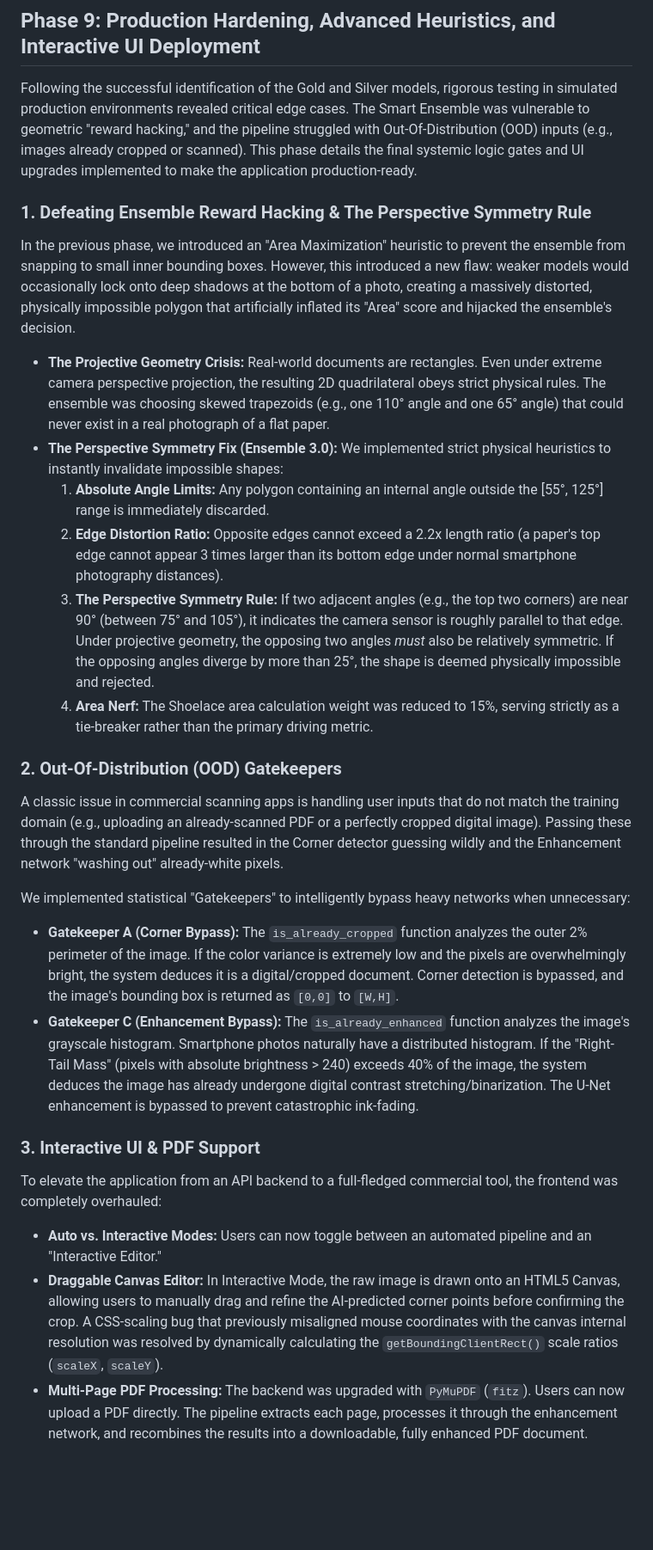
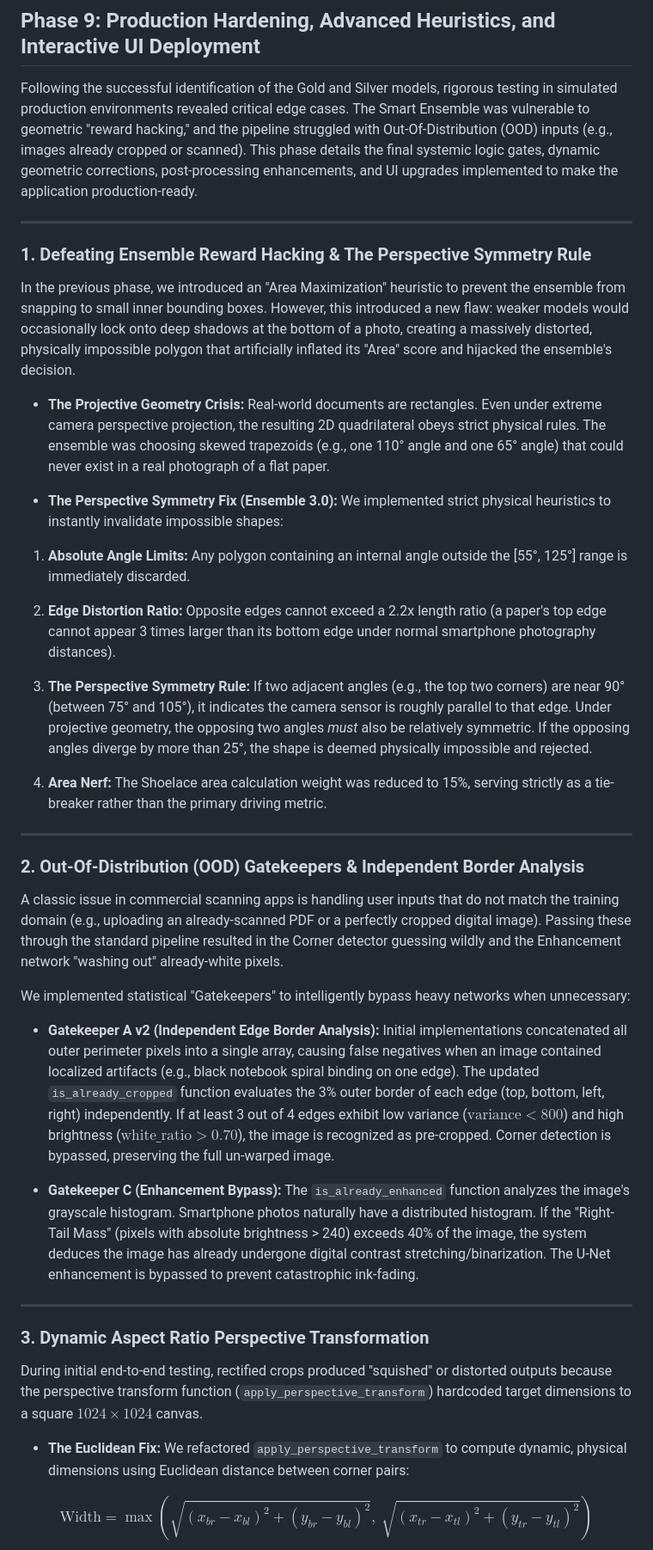
Before and after one commit to mahajialirezaei/AI-Document-Scanner-Pro, a Markdown page: docs/what_we_did_9.md, the part around one of its changes. Shown at 86% size. GitHub-like rendering; blank space fills up the shorter version.

```diff
--- a/docs/what_we_did_9.md
+++ b/docs/what_we_did_9.md
@@ -1,29 +1,57 @@
 ## Phase 9: Production Hardening, Advanced Heuristics, and Interactive UI Deployment
 
-Following the successful identification of the Gold and Silver models, rigorous testing in simulated production environments revealed critical edge cases. The Smart Ensemble was vulnerable to geometric "reward hacking," and the pipeline struggled with Out-Of-Distribution (OOD) inputs (e.g., images already cropped or scanned). This phase details the final systemic logic gates and UI upgrades implemented to make the application production-ready.
+Following the successful identification of the Gold and Silver models, rigorous testing in simulated production environments revealed critical edge cases. The Smart Ensemble was vulnerable to geometric "reward hacking," and the pipeline struggled with Out-Of-Distribution (OOD) inputs (e.g., images already cropped or scanned). This phase details the final systemic logic gates, dynamic geometric corrections, post-processing enhancements, and UI upgrades implemented to make the application production-ready.
+
+---
 
 ### 1. Defeating Ensemble Reward Hacking & The Perspective Symmetry Rule
 
 In the previous phase, we introduced an "Area Maximization" heuristic to prevent the ensemble from snapping to small inner bounding boxes. However, this introduced a new flaw: weaker models would occasionally lock onto deep shadows at the bottom of a photo, creating a massively distorted, physically impossible polygon that artificially inflated its "Area" score and hijacked the ensemble's decision.
 
-*   **The Projective Geometry Crisis:** Real-world documents are rectangles. Even under extreme camera perspective projection, the resulting 2D quadrilateral obeys strict physical rules. The ensemble was choosing skewed trapezoids (e.g., one 110° angle and one 65° angle) that could never exist in a real photograph of a flat paper.
-*   **The Perspective Symmetry Fix (Ensemble 3.0):** We implemented strict physical heuristics to instantly invalidate impossible shapes:
-    1.  **Absolute Angle Limits:** Any polygon containing an internal angle outside the [55°, 125°] range is immediately discarded.
-    2.  **Edge Distortion Ratio:** Opposite edges cannot exceed a 2.2x length ratio (a paper's top edge cannot appear 3 times larger than its bottom edge under normal smartphone photography distances).
-    3.  **The Perspective Symmetry Rule:** If two adjacent angles (e.g., the top two corners) are near 90° (between 75° and 105°), it indicates the camera sensor is roughly parallel to that edge. Under projective geometry, the opposing two angles *must* also be relatively symmetric. If the opposing angles diverge by more than 25°, the shape is deemed physically impossible and rejected.
-    4.  **Area Nerf:** The Shoelace area calculation weight was reduced to 15%, serving strictly as a tie-breaker rather than the primary driving metric.
+* **The Projective Geometry Crisis:** Real-world documents are rectangles. Even under extreme camera perspective projection, the resulting 2D quadrilateral obeys strict physical rules. The ensemble was choosing skewed trapezoids (e.g., one 110° angle and one 65° angle) that could never exist in a real photograph of a flat paper.
 
-### 2. Out-Of-Distribution (OOD) Gatekeepers
+
+* **The Perspective Symmetry Fix (Ensemble 3.0):** We implemented strict physical heuristics to instantly invalidate impossible shapes:
+
+
+1. **Absolute Angle Limits:** Any polygon containing an internal angle outside the [55°, 125°] range is immediately discarded.
+
+
+2. **Edge Distortion Ratio:** Opposite edges cannot exceed a 2.2x length ratio (a paper's top edge cannot appear 3 times larger than its bottom edge under normal smartphone photography distances).
+
+
+3. **The Perspective Symmetry Rule:** If two adjacent angles (e.g., the top two corners) are near 90° (between 75° and 105°), it indicates the camera sensor is roughly parallel to that edge. Under projective geometry, the opposing two angles *must* also be relatively symmetric. If the opposing angles diverge by more than 25°, the shape is deemed physically impossible and rejected.
+
+
+4. **Area Nerf:** The Shoelace area calculation weight was reduced to 15%, serving strictly as a tie-breaker rather than the primary driving metric.
+
+
+
+
+
+---
+
+### 2. Out-Of-Distribution (OOD) Gatekeepers & Independent Border Analysis
 
 A classic issue in commercial scanning apps is handling user inputs that do not match the training domain (e.g., uploading an already-scanned PDF or a perfectly cropped digital image). Passing these through the standard pipeline resulted in the Corner detector guessing wildly and the Enhancement network "washing out" already-white pixels.
 
 We implemented statistical "Gatekeepers" to intelligently bypass heavy networks when unnecessary:
-*   **Gatekeeper A (Corner Bypass):** The `is_already_cropped` function analyzes the outer 2% perimeter of the image. If the color variance is extremely low and the pixels are overwhelmingly bright, the system deduces it is a digital/cropped document. Corner detection is bypassed, and the image's bounding box is returned as `[0,0]` to `[W,H]`.
-*   **Gatekeeper C (Enhancement Bypass):** The `is_already_enhanced` function analyzes the image's grayscale histogram. Smartphone photos naturally have a distributed histogram. If the "Right-Tail Mass" (pixels with absolute brightness > 240) exceeds 40% of the image, the system deduces the image has already undergone digital contrast stretching/binarization. The U-Net enhancement is bypassed to prevent catastrophic ink-fading.
 
-### 3. Interactive UI & PDF Support
+* **Gatekeeper A v2 (Independent Edge Border Analysis):** Initial implementations concatenated all outer perimeter pixels into a single array, causing false negatives when an image contained localized artifacts (e.g., black notebook spiral binding on one edge). The updated `is_already_cropped` function evaluates the 3% outer border of each edge (top, bottom, left, right) independently. If at least 3 out of 4 edges exhibit low variance ($\text{variance} < 800$) and high brightness ($\text{white\_ratio} > 0.70$), the image is recognized as pre-cropped. Corner detection is bypassed, preserving the full un-warped image.
 
-To elevate the application from an API backend to a full-fledged commercial tool, the frontend was completely overhauled:
-*   **Auto vs. Interactive Modes:** Users can now toggle between an automated pipeline and an "Interactive Editor."
-*   **Draggable Canvas Editor:** In Interactive Mode, the raw image is drawn onto an HTML5 Canvas, allowing users to manually drag and refine the AI-predicted corner points before confirming the crop. A CSS-scaling bug that previously misaligned mouse coordinates with the canvas internal resolution was resolved by dynamically calculating the `getBoundingClientRect()` scale ratios (`scaleX`, `scaleY`).
-*   **Multi-Page PDF Processing:** The backend was upgraded with `PyMuPDF` (`fitz`). Users can now upload a PDF directly. The pipeline extracts each page, processes it through the enhancement network, and recombines the results into a downloadable, fully enhanced PDF document.
+
+* **Gatekeeper C (Enhancement Bypass):** The `is_already_enhanced` function analyzes the image's grayscale histogram. Smartphone photos naturally have a distributed histogram. If the "Right-Tail Mass" (pixels with absolute brightness > 240) exceeds 40% of the image, the system deduces the image has already undergone digital contrast stretching/binarization. The U-Net enhancement is bypassed to prevent catastrophic ink-fading.
+
+
+
+---
+
+### 3. Dynamic Aspect Ratio Perspective Transformation
+
+During initial end-to-end testing, rectified crops produced "squished" or distorted outputs because the perspective transform function (`apply_perspective_transform`) hardcoded target dimensions to a square $1024 \times 1024$ canvas.
+
+* **The Euclidean Fix:** We refactored `apply_perspective_transform` to compute dynamic, physical dimensions using Euclidean distance between corner pairs:
+
+$$\text{Width} = \max\left(\sqrt{(x_{br}-x_{bl})^2 + (y_{br}-y_{bl})^2},\ \sqrt{(x_{tr}-x_{tl})^2 + (y_{tr}-y_{tl})^2}\right)$$
+
+
```
Also changed, not shown: other parts of docs/what_we_did_9.md (+38 -0 lines).
